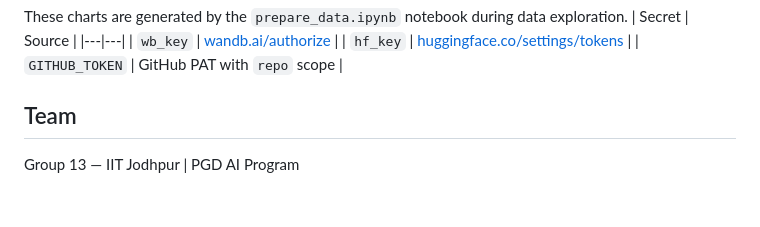
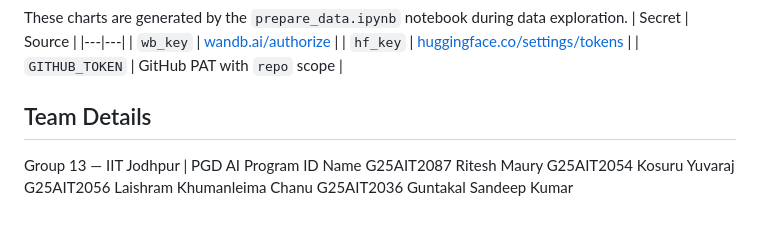
Before and after one commit to riteshmaury-iitj/group13-assignment-mlops, a Markdown page: README.md, the part around the change. GitHub-like rendering.

Commit message:
Update team section in README.md
Adding Team details along with group

```diff
--- a/README.md
+++ b/README.md
@@ -109,5 +109,10 @@ These charts are generated by the `prepare_data.ipynb` notebook during data expl
 | `hf_key` | [huggingface.co/settings/tokens](https://huggingface.co/settings/tokens) |
 | `GITHUB_TOKEN` | GitHub PAT with `repo` scope |
 
-## Team
+## Team Details
 Group 13 — IIT Jodhpur | PGD AI Program
+    ID        Name
+G25AIT2087	Ritesh Maury
+G25AIT2054	Kosuru Yuvaraj
+G25AIT2056	Laishram Khumanleima Chanu
+G25AIT2036	Guntakal Sandeep Kumar
```
